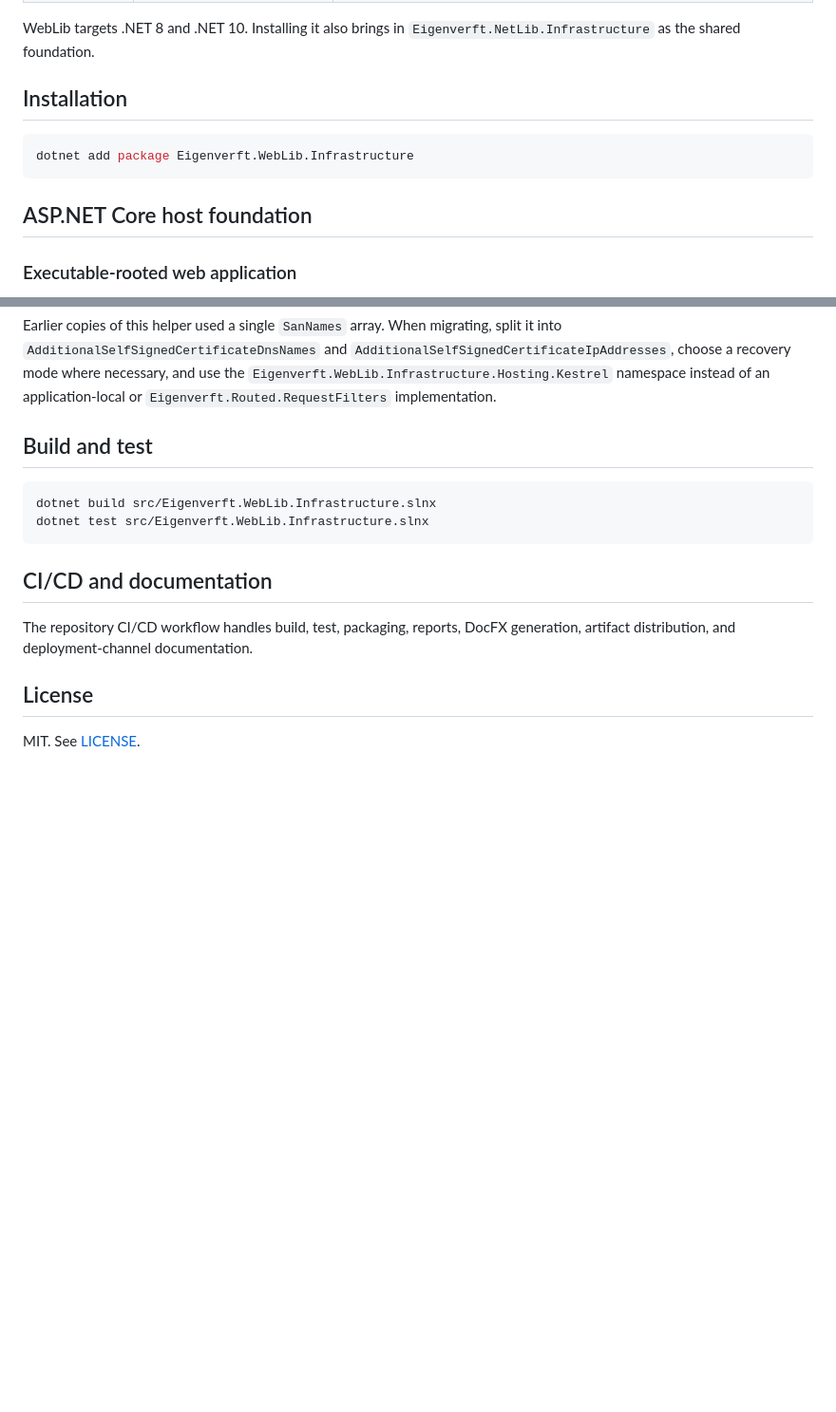
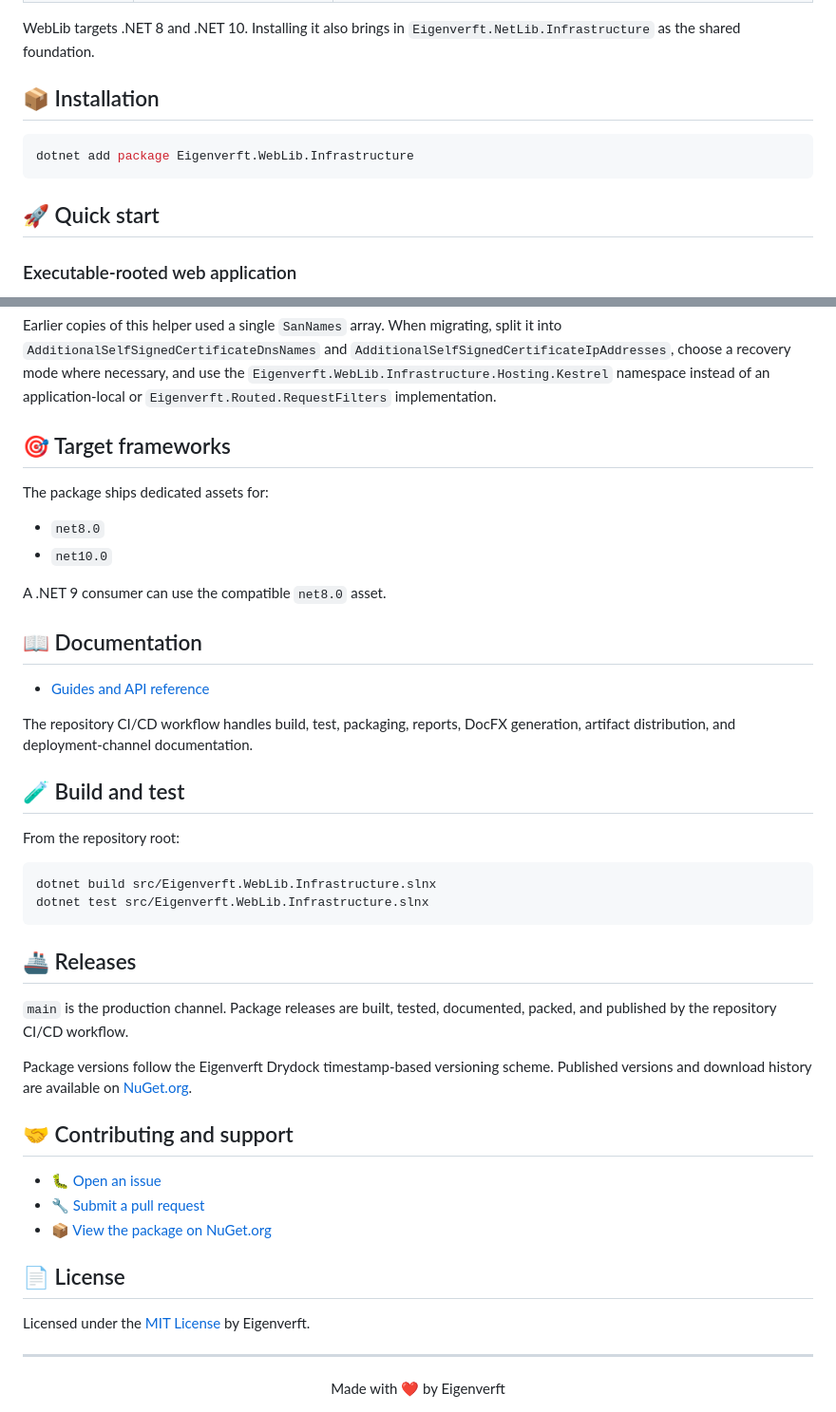
Before and after one commit to eigenverft/Eigenverft.WebLib.Infrastructure, a Markdown page: README.md, 2 parts joined by grey strips. Shown at 95% size. GitHub-like rendering; blank space fills up the shorter version.

Commit message:
[2026-08-24 08-33] Align WebLib README presentation and NuGet counterpart
Align the GitHub README with the established Eigenverft/NetLib documentation shell while preserving WebLib-specific content. Add the shared badges, heading grammar, navigation sections, project links, license/footer treatment, and clarify the README.NUGET.md synchronization rules. Keep the NuGet counterpart aligned for shared public prose and package links without copying GitHub-only presentation 1:1.

````diff
--- a/README.md
+++ b/README.md
@@ -18,13 +24,13 @@ configuration-value protection without duplicating host-independent infrastructu
 WebLib targets .NET 8 and .NET 10. Installing it also brings in
 `Eigenverft.NetLib.Infrastructure` as the shared foundation.
 
-## Installation
+## 📦 Installation
 
 ```shell
 dotnet add package Eigenverft.WebLib.Infrastructure
 ```
 
-## ASP.NET Core host foundation
+## 🚀 Quick start
 
 ### Executable-rooted web application
 
@@ -347,18 +353,51 @@ Earlier copies of this helper used a single `SanNames` array. When migrating, sp
 the `Eigenverft.WebLib.Infrastructure.Hosting.Kestrel` namespace instead of an application-local
 or `Eigenverft.Routed.RequestFilters` implementation.
 
-## Build and test
+## 🎯 Target frameworks
 
-```powershell
+The package ships dedicated assets for:
+
+- `net8.0`
+- `net10.0`
+
+A .NET 9 consumer can use the compatible `net8.0` asset.
+
+## 📖 Documentation
+
+- [Guides and API reference](https://eigenverft.github.io/Eigenverft.WebLib.Infrastructure/docfx/production/)
+
+The repository CI/CD workflow handles build, test, packaging, reports, DocFX generation, artifact
+distribution, and deployment-channel documentation.
+
+## 🧪 Build and test
+
+From the repository root:
+
+```shell
 dotnet build src/Eigenverft.WebLib.Infrastructure.slnx
 dotnet test src/Eigenverft.WebLib.Infrastructure.slnx
 ```
 
-## CI/CD and documentation
+## 🚢 Releases
 
-The repository CI/CD workflow handles build, test, packaging, reports, DocFX generation,
-artifact distribution, and deployment-channel documentation.
+`main` is the production channel. Package releases are built, tested, documented, packed, and
+published by the repository CI/CD workflow.
 
-## License
+Package versions follow the Eigenverft Drydock timestamp-based versioning scheme. Published versions
+and download history are available on [NuGet.org](https://www.nuget.org/packages/Eigenverft.WebLib.Infrastructure).
 
-MIT. See [LICENSE](LICENSE).
+## 🤝 Contributing and support
+
+- 🐛 [Open an issue](https://github.com/eigenverft/Eigenverft.WebLib.Infrastructure/issues)
+- 🔧 [Submit a pull request](https://github.com/eigenverft/Eigenverft.WebLib.Infrastructure/pulls)
+- 📦 [View the package on NuGet.org](https://www.nuget.org/packages/Eigenverft.WebLib.Infrastructure)
+
+## 📄 License
+
+Licensed under the [MIT License](LICENSE) by Eigenverft.
+
+---
+
+<div align="center">
+Made with ❤️ by Eigenverft
+</div>
````
Also changed, not shown: other parts of README.md (+10 -4 lines), README.NUGET.md (+15 -4 lines).
